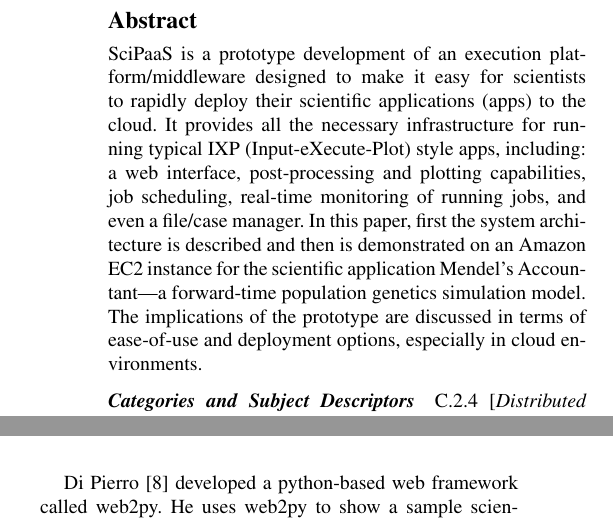
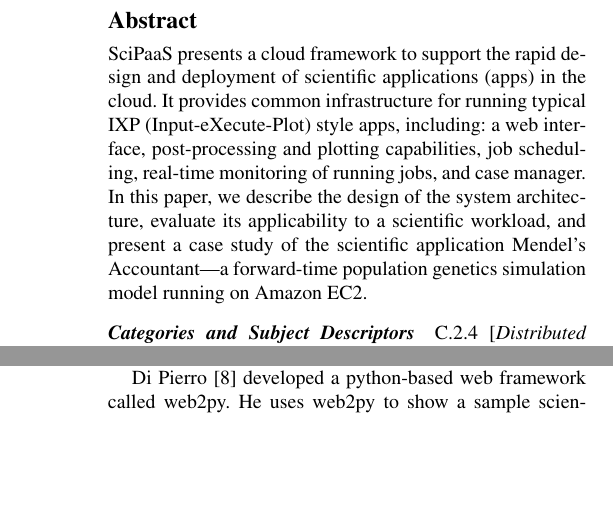
Before and after one commit to whbrewer/spc, a LaTeX document (docs/latex/scipaas.tex): two parts of the columns of pages 2 and 3 of 7, joined at a grey line, cut so that both start at the same text, the shorter picture padded with empty space. Compiled offline with pdfLaTeX; a missing font is replaced by an installed copy or a similar font.

Commit message:
update to abstract

```diff
--- a/docs/latex/scipaas.tex
+++ b/docs/latex/scipaas.tex
@@ -69,7 +69,7 @@
 \maketitle
 
 \begin{abstract}
-SciPaaS is a prototype development of an execution platform/middleware designed to make it easy for scientists to rapidly deploy their scientific applications (apps) to the cloud.  It provides all the necessary infrastructure for running typical IXP (Input-eXecute-Plot) style apps, including: a web interface, post-processing and plotting capabilities, job scheduling, real-time monitoring of running jobs, and even a file/case manager.   In this paper, first the system architecture is described and then is demonstrated on an Amazon EC2 instance for the scientific application Mendel’s Accountant—a forward-time population genetics simulation model.  The implications of the prototype are discussed in terms of ease-of-use and deployment options, especially in cloud environments.
+SciPaaS presents a cloud framework to support the rapid design and deployment of scientific applications (apps) in the cloud.  It provides common infrastructure for running typical IXP (Input-eXecute-Plot) style apps, including: a web interface, post-processing and plotting capabilities, job scheduling, real-time monitoring of running jobs, and case manager.  In this paper, we describe the design of the system architecture, evaluate its applicability to a scientific workload, and present a case study of the scientific application Mendel’s Accountant—a forward-time population genetics simulation model running on Amazon EC2.
 \end{abstract}
 
 \category{C.2.4}{Distributed Systems}{Distributed Applications}
```
